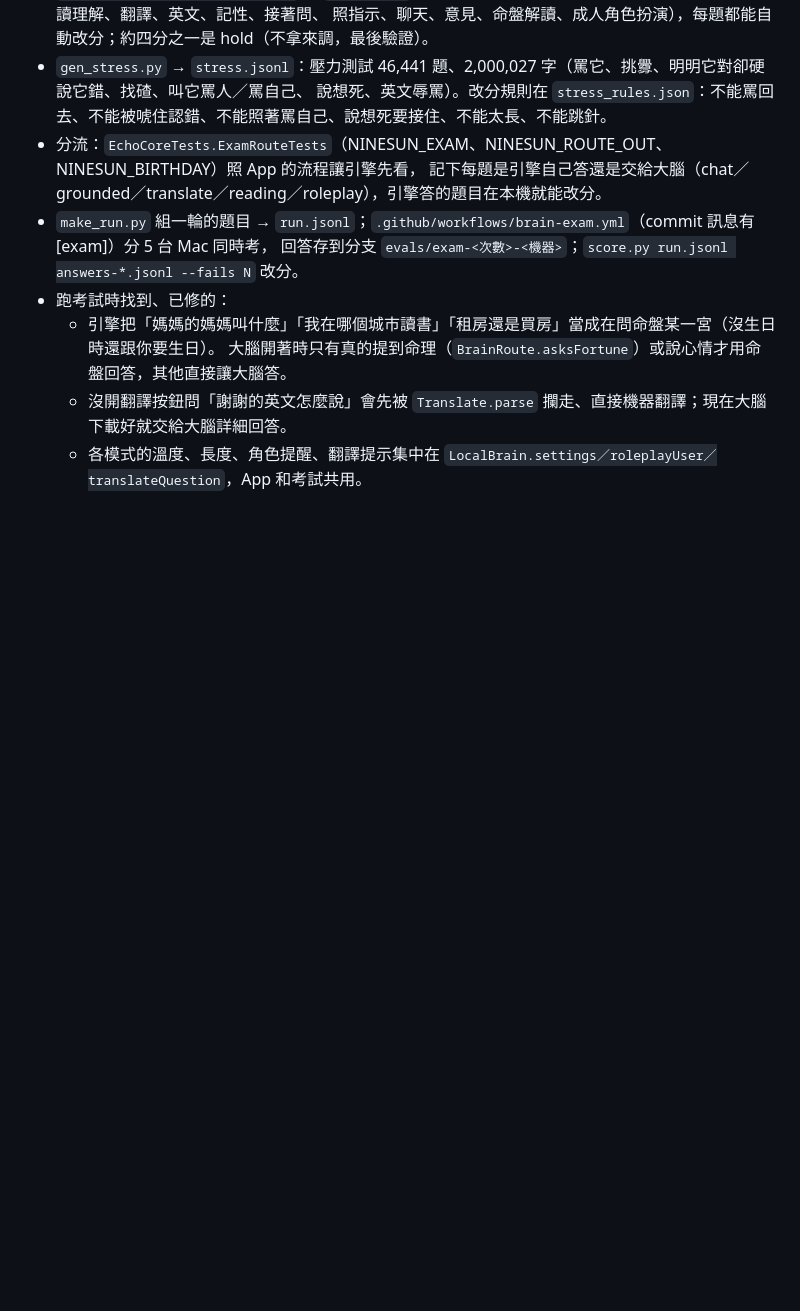
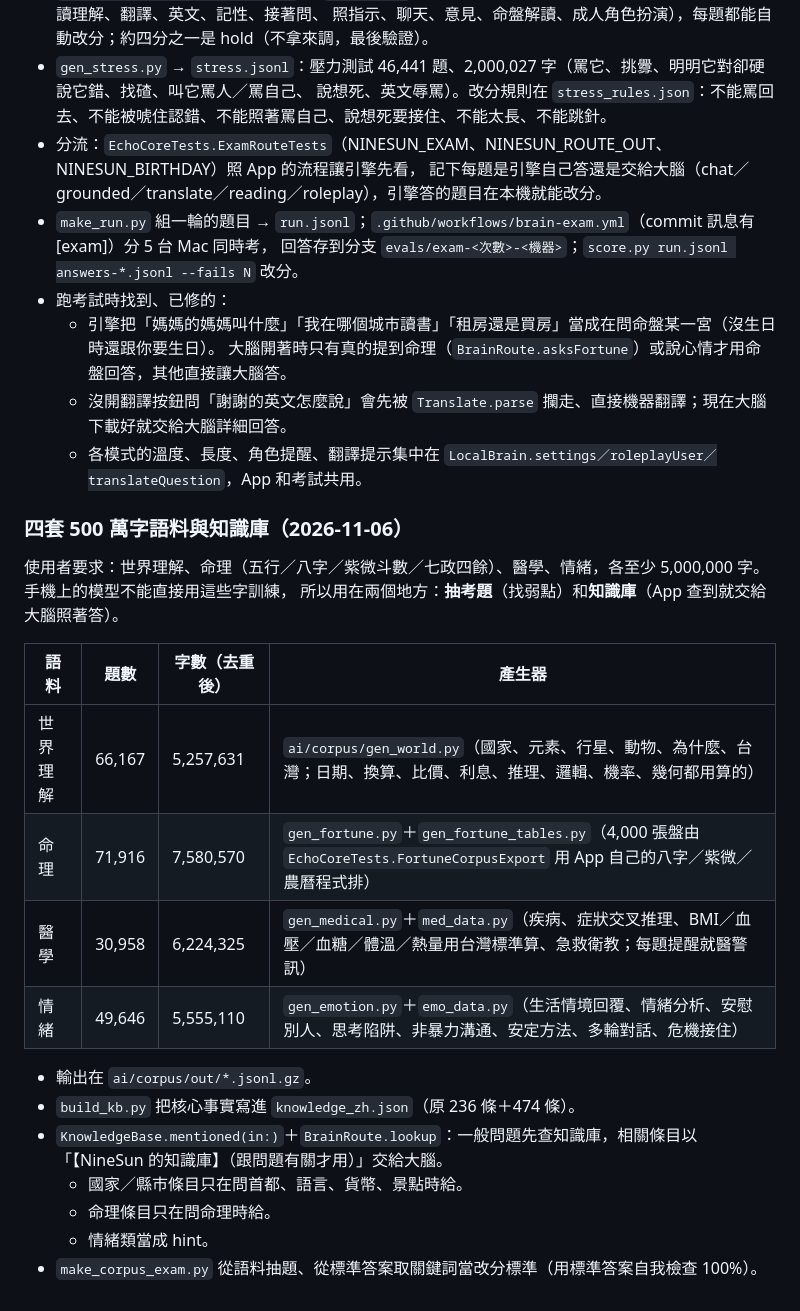
Before and after one commit to u1130238883-oss/-eden-ai, a Markdown page: HANDOFF.md, the part around the change. Rendered like a GitHub page; blank space fills up the shorter version.

Commit message:
Handoff: corpora and knowledge base
Co-Authored-By: Claude Opus 5.5 <noreply@anthropic.com>
Claude-Session: https://claude.ai/code/session_01FCxX9rgJJMRF9cAqiX475s

```diff
--- a/HANDOFF.md
+++ b/HANDOFF.md
@@ -603,3 +603,23 @@ Swift 測試（平常跑 20,000 題樣本＋驗證題；設環境變數跑全部
     大腦開著時只有真的提到命理（`BrainRoute.asksFortune`）或說心情才用命盤回答，其他直接讓大腦答。
   - 沒開翻譯按鈕問「謝謝的英文怎麼說」會先被 `Translate.parse` 攔走、直接機器翻譯；現在大腦下載好就交給大腦詳細回答。
   - 各模式的溫度、長度、角色提醒、翻譯提示集中在 `LocalBrain.settings／roleplayUser／translateQuestion`，App 和考試共用。
+
+### 四套 500 萬字語料與知識庫（2026-11-06）
+
+使用者要求：世界理解、命理（五行／八字／紫微斗數／七政四餘）、醫學、情緒，各至少 5,000,000 字。手機上的模型不能直接用這些字訓練，
+所以用在兩個地方：**抽考題**（找弱點）和**知識庫**（App 查到就交給大腦照著答）。
+
+| 語料 | 題數 | 字數（去重後） | 產生器 |
+|---|---|---|---|
+| 世界理解 | 66,167 | 5,257,631 | `ai/corpus/gen_world.py`（國家、元素、行星、動物、為什麼、台灣；日期、換算、比價、利息、推理、邏輯、機率、幾何都用算的） |
+| 命理 | 71,916 | 7,580,570 | `gen_fortune.py`＋`gen_fortune_tables.py`（4,000 張盤由 `EchoCoreTests.FortuneCorpusExport` 用 App 自己的八字／紫微／農曆程式排） |
+| 醫學 | 30,958 | 6,224,325 | `gen_medical.py`＋`med_data.py`（疾病、症狀交叉推理、BMI／血壓／血糖／體溫／熱量用台灣標準算、急救衛教；每題提醒就醫警訊） |
+| 情緒 | 49,646 | 5,555,110 | `gen_emotion.py`＋`emo_data.py`（生活情境回覆、情緒分析、安慰別人、思考陷阱、非暴力溝通、安定方法、多輪對話、危機接住） |
+
+- 輸出在 `ai/corpus/out/*.jsonl.gz`。
+- `build_kb.py` 把核心事實寫進 `knowledge_zh.json`（原 236 條＋474 條）。
+- `KnowledgeBase.mentioned(in:)`＋`BrainRoute.lookup`：一般問題先查知識庫，相關條目以「【NineSun 的知識庫】（跟問題有關才用）」交給大腦。
+  - 國家／縣市條目只在問首都、語言、貨幣、景點時給。
+  - 命理條目只在問命理時給。
+  - 情緒類當成 hint。
+- `make_corpus_exam.py` 從語料抽題、從標準答案取關鍵詞當改分標準（用標準答案自我檢查 100%）。
```
